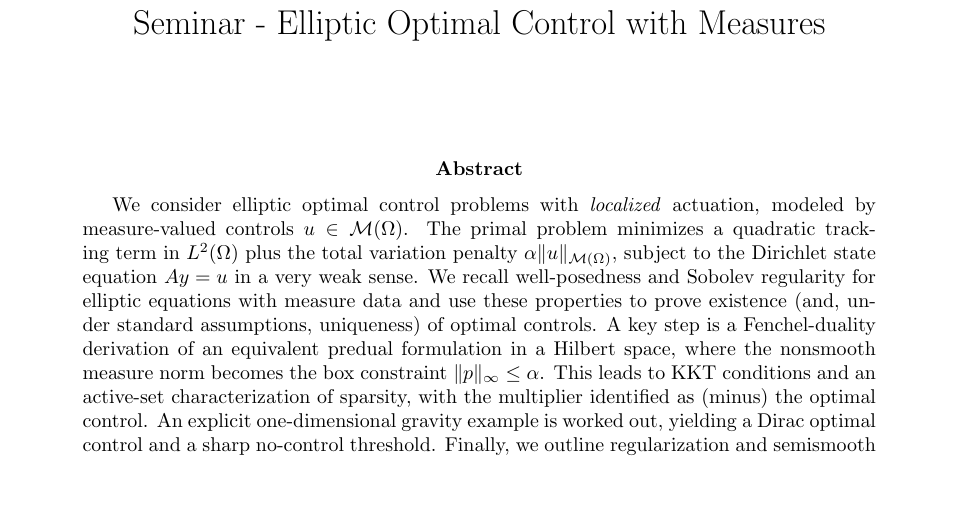
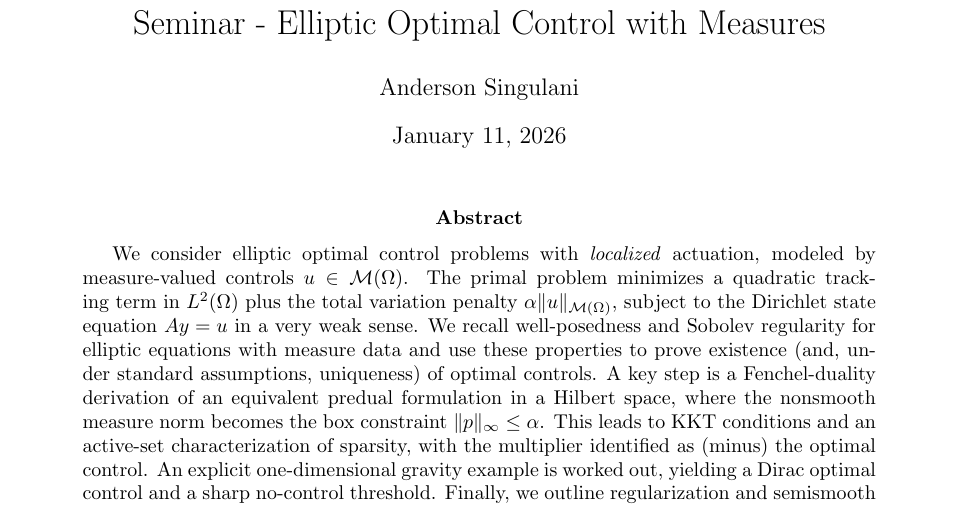
Before and after one commit to a-singulani/EllipticOptControl, a LaTeX paper (main.tex): part of page 1 of 20, cut so that both start at the same text, the shorter picture padded with empty space. Compiled offline with pdfLaTeX.

Commit message:
Add author and date to seminar title page

```diff
--- a/main.tex
+++ b/main.tex
@@ -183,7 +183,8 @@
 \newcommand{\essinf}{\operatorname*{ess\,inf}}
 
 \title{Seminar - Elliptic Optimal Control with Measures}
-\date{}
+\author{Anderson Singulani}
+\date{\today}
 
 \begin{document}
 \maketitle
```
